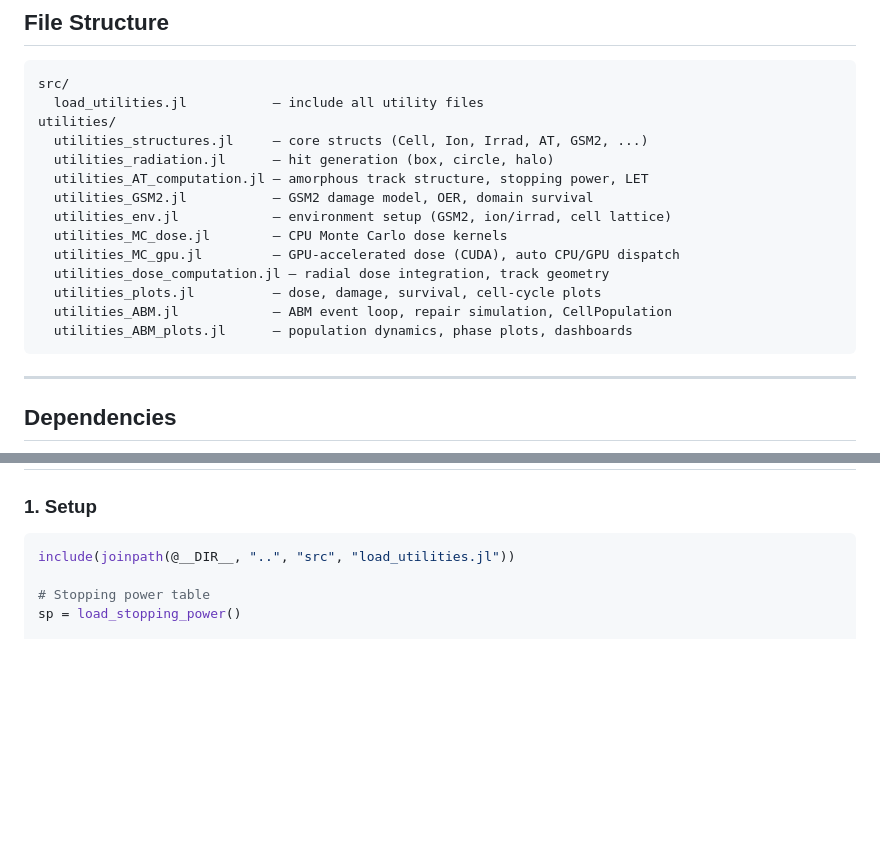
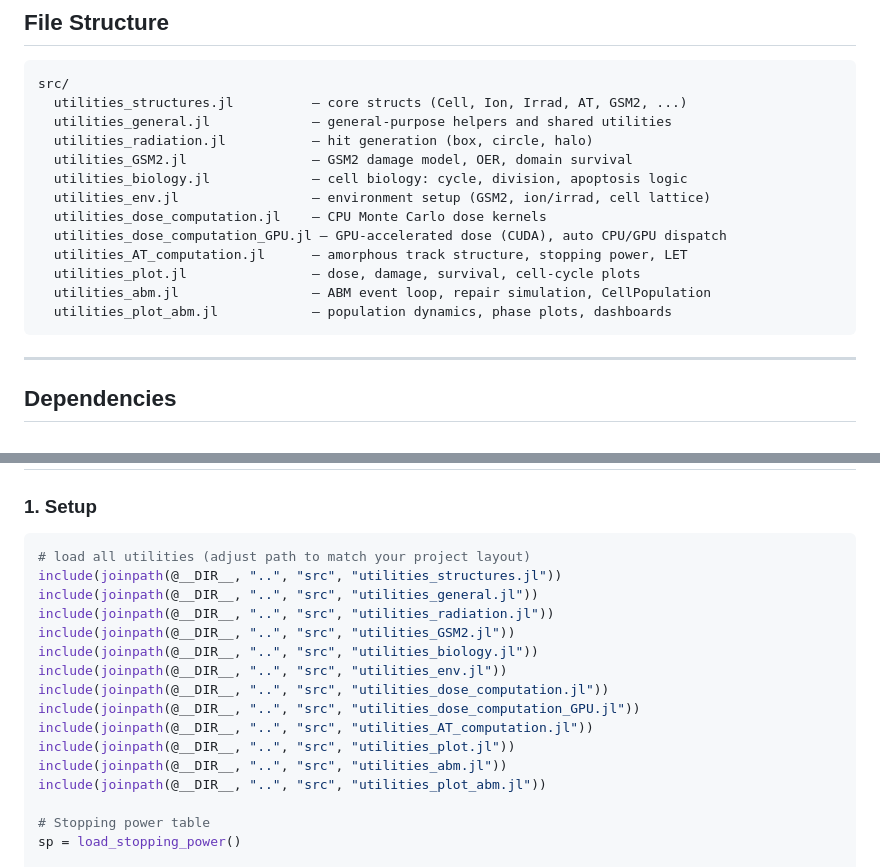
Before and after one commit to francescogcordoni/GSM2_Julia, a Markdown page: README.md, 2 parts joined by grey strips. Rendered like a GitHub page; blank space fills up the shorter version.

````diff
--- a/README.md
+++ b/README.md
@@ -26,19 +26,18 @@ Each step is handled by a dedicated utility module. The pipeline supports:
 
 ```
 src/
-  load_utilities.jl           — include all utility files
-utilities/
-  utilities_structures.jl     — core structs (Cell, Ion, Irrad, AT, GSM2, ...)
-  utilities_radiation.jl      — hit generation (box, circle, halo)
-  utilities_AT_computation.jl — amorphous track structure, stopping power, LET
-  utilities_GSM2.jl           — GSM2 damage model, OER, domain survival
-  utilities_env.jl            — environment setup (GSM2, ion/irrad, cell lattice)
-  utilities_MC_dose.jl        — CPU Monte Carlo dose kernels
-  utilities_MC_gpu.jl         — GPU-accelerated dose (CUDA), auto CPU/GPU dispatch
-  utilities_dose_computation.jl — radial dose integration, track geometry
-  utilities_plots.jl          — dose, damage, survival, cell-cycle plots
-  utilities_ABM.jl            — ABM event loop, repair simulation, CellPopulation
-  utilities_ABM_plots.jl      — population dynamics, phase plots, dashboards
+  utilities_structures.jl          — core structs (Cell, Ion, Irrad, AT, GSM2, ...)
+  utilities_general.jl             — general-purpose helpers and shared utilities
+  utilities_radiation.jl           — hit generation (box, circle, halo)
+  utilities_GSM2.jl                — GSM2 damage model, OER, domain survival
+  utilities_biology.jl             — cell biology: cycle, division, apoptosis logic
+  utilities_env.jl                 — environment setup (GSM2, ion/irrad, cell lattice)
+  utilities_dose_computation.jl    — CPU Monte Carlo dose kernels
+  utilities_dose_computation_GPU.jl — GPU-accelerated dose (CUDA), auto CPU/GPU dispatch
+  utilities_AT_computation.jl      — amorphous track structure, stopping power, LET
+  utilities_plot.jl                — dose, damage, survival, cell-cycle plots
+  utilities_abm.jl                 — ABM event loop, repair simulation, CellPopulation
+  utilities_plot_abm.jl            — population dynamics, phase plots, dashboards
 ```
 
 ---
@@ -63,7 +62,19 @@ using CUDA                  # optional — CPU fallback available
 ### 1. Setup
 
 ```julia
-include(joinpath(@__DIR__, "..", "src", "load_utilities.jl"))
+# load all utilities (adjust path to match your project layout)
+include(joinpath(@__DIR__, "..", "src", "utilities_structures.jl"))
+include(joinpath(@__DIR__, "..", "src", "utilities_general.jl"))
+include(joinpath(@__DIR__, "..", "src", "utilities_radiation.jl"))
+include(joinpath(@__DIR__, "..", "src", "utilities_GSM2.jl"))
+include(joinpath(@__DIR__, "..", "src", "utilities_biology.jl"))
+include(joinpath(@__DIR__, "..", "src", "utilities_env.jl"))
+include(joinpath(@__DIR__, "..", "src", "utilities_dose_computation.jl"))
+include(joinpath(@__DIR__, "..", "src", "utilities_dose_computation_GPU.jl"))
+include(joinpath(@__DIR__, "..", "src", "utilities_AT_computation.jl"))
+include(joinpath(@__DIR__, "..", "src", "utilities_plot.jl"))
+include(joinpath(@__DIR__, "..", "src", "utilities_abm.jl"))
+include(joinpath(@__DIR__, "..", "src", "utilities_plot_abm.jl"))
 
 # Stopping power table
 sp = load_stopping_power()
````
